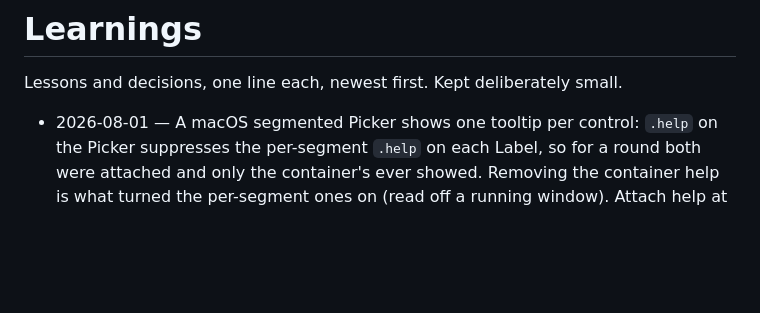
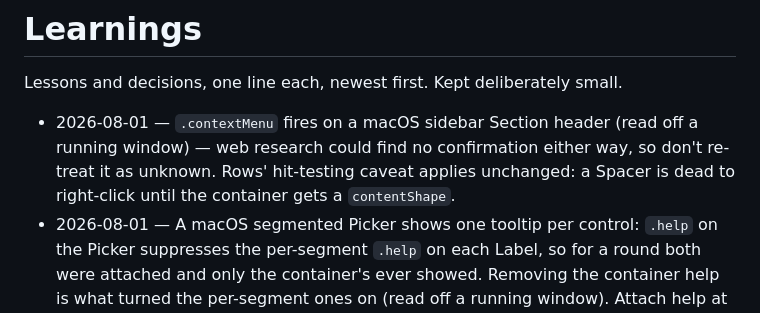
Before and after one commit to deejaymorgan/media-renamer, a Markdown page: LEARNINGS.md, the part around the change. Rendered like a GitHub page; blank space fills up the shorter version.

```diff
--- a/LEARNINGS.md
+++ b/LEARNINGS.md
@@ -2,6 +2,7 @@
 
 Lessons and decisions, one line each, newest first. Kept deliberately small.
 
+- 2026-08-01 — `.contextMenu` fires on a macOS sidebar Section header (read off a running window) — web research could find no confirmation either way, so don't re-treat it as unknown. Rows' hit-testing caveat applies unchanged: a Spacer is dead to right-click until the container gets a `contentShape`.
 - 2026-08-01 — A macOS segmented Picker shows one tooltip per control: `.help` on the Picker suppresses the per-segment `.help` on each Label, so for a round both were attached and only the container's ever showed. Removing the container help is what turned the per-segment ones on (read off a running window). Attach help at exactly one level of a control.
 - 2026-08-01 — Decision: the toolbar layout segments are symbol-only (Finder-style), superseding the word-only ruling. Sourced, not taste: the HIG endorses equal-width segments and says to equalise content rather than widths, no SwiftUI knob for segment distribution exists on macOS 26, and the bottom-bar layout chips now carry glyph+word+tint at rest — so the vocabulary rule is satisfied by a standing surface and the segments can follow "prefer symbols instead of text". Don't "fix" the segments back to words by citing the every-surface rule.
 - 2026-08-01 — Checking the Trash leg of an apply run: the shell cannot list ~/.Trash (TCC), but Finder via osascript can — `tell application "Finder" to get name of items of trash`. Collision-suffixed names there (e.g. `sample.mkv 12-40-52-853.mkv`) are earlier runs' leftovers, not duplicates from this one.
```
Also changed, not shown: SPEC.md (+1 -0 lines).
